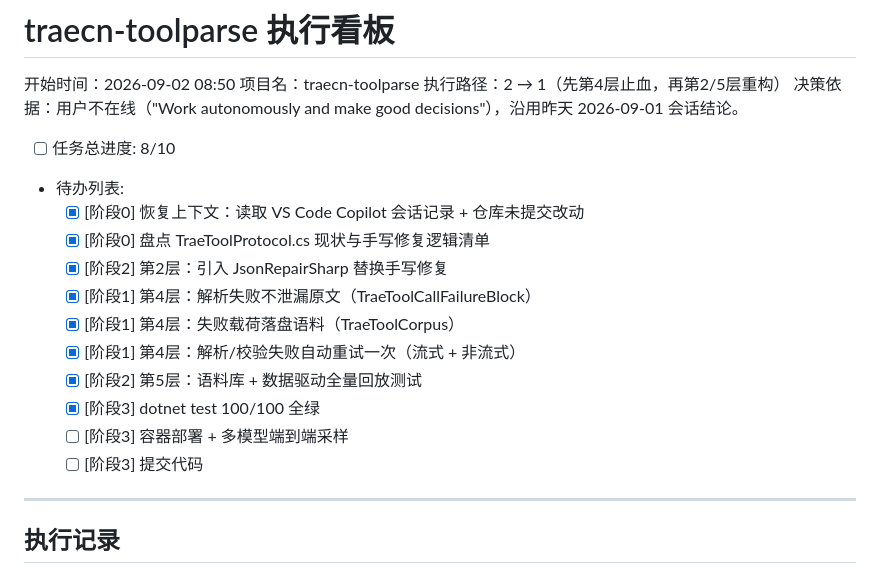
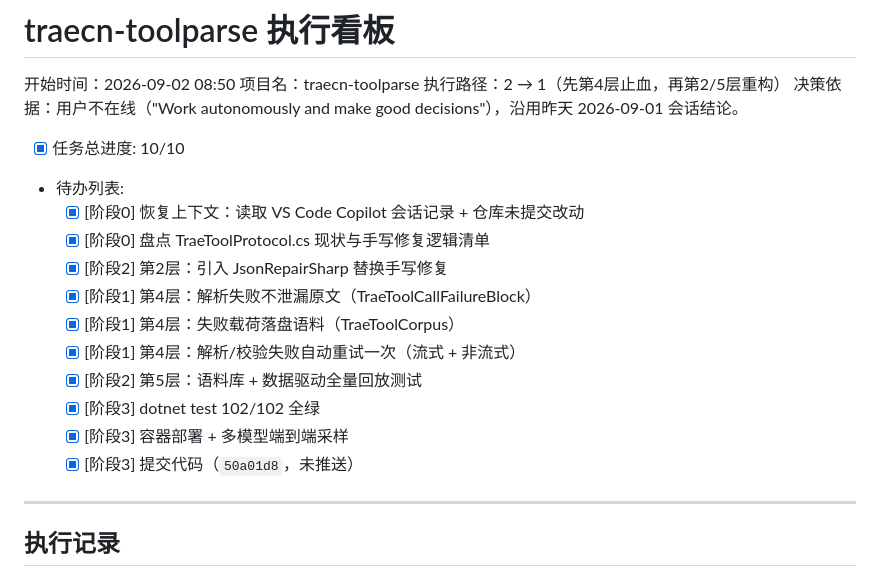
Before and after one commit to tamakiramimy/traecn-proxy, a Markdown page: Temp-traecn-toolparse/temp/traecn-toolparse_Execution_Log.md, the part around one of its changes. Rendered like a GitHub page.

```diff
--- a/Temp-traecn-toolparse/temp/traecn-toolparse_Execution_Log.md
+++ b/Temp-traecn-toolparse/temp/traecn-toolparse_Execution_Log.md
@@ -5,7 +5,7 @@
 执行路径：2 → 1（先第4层止血，再第2/5层重构）
 决策依据：用户不在线（"Work autonomously and make good decisions"），沿用昨天 2026-09-01 会话结论。
 
-- [ ] 任务总进度: 8/10
+- [x] 任务总进度: 10/10
 - 待办列表:
     - [x] [阶段0] 恢复上下文：读取 VS Code Copilot 会话记录 + 仓库未提交改动
     - [x] [阶段0] 盘点 TraeToolProtocol.cs 现状与手写修复逻辑清单
@@ -14,9 +14,9 @@
     - [x] [阶段1] 第4层：失败载荷落盘语料（TraeToolCorpus）
     - [x] [阶段1] 第4层：解析/校验失败自动重试一次（流式 + 非流式）
     - [x] [阶段2] 第5层：语料库 + 数据驱动全量回放测试
-    - [x] [阶段3] dotnet test 100/100 全绿
-    - [ ] [阶段3] 容器部署 + 多模型端到端采样
-    - [ ] [阶段3] 提交代码
+    - [x] [阶段3] dotnet test 102/102 全绿
+    - [x] [阶段3] 容器部署 + 多模型端到端采样
+    - [x] [阶段3] 提交代码（`50a01d8`，未推送）
 
 ---
 
```
Also changed, not shown: other parts of Temp-traecn-toolparse/temp/traecn-toolparse_Execution_Log.md (+32 -0 lines).
